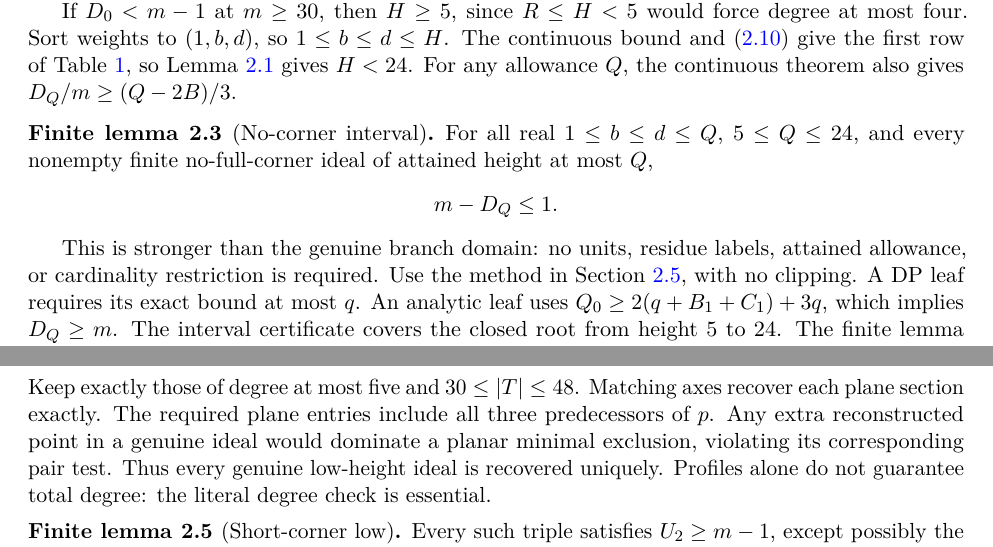
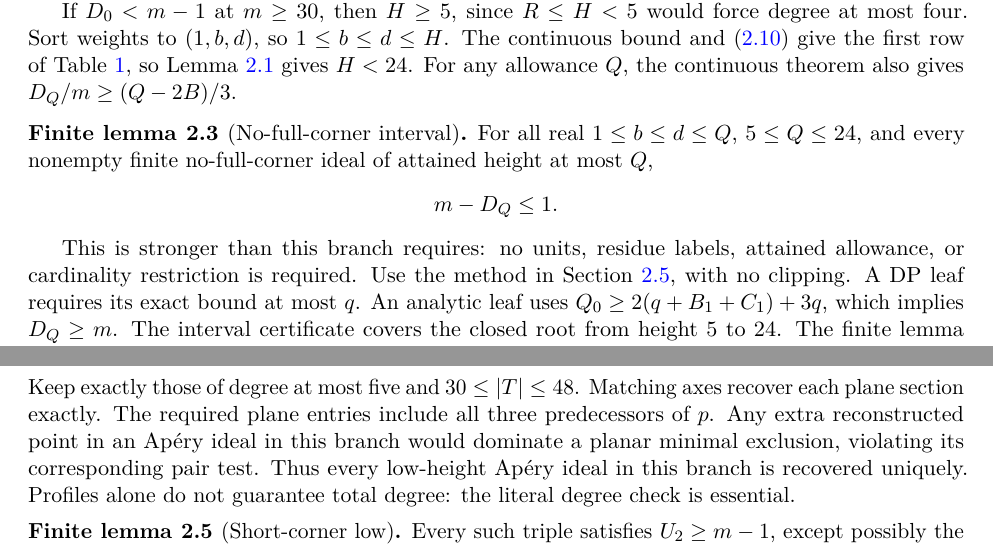
Before and after one commit to kseth/wilf-e4, a LaTeX paper (manuscript/main.tex, which reads manuscript/proof.tex): two parts of pages 10 and 11 of 37, joined at a grey line, cut so that both start at the same text. Compiled offline with pdfLaTeX.

Commit message:
manuscript: normalize corner terminology

```diff
--- a/manuscript/proof.tex
+++ b/manuscript/proof.tex
@@ -518,7 +518,7 @@ Lemma~\ref{lemma:height-cutoff} gives \(H<24\).
 For any allowance \(Q\), the continuous theorem also gives
 \(D_Q/m\ge(Q-2B)/3\).
 
-\begin{finitelemma}[No-corner interval]\label{finite:no-corner-interval}
+\begin{finitelemma}[No-full-corner interval]\label{finite:no-corner-interval}
 For all real
 \(1\le b\le d\le Q\), \(5\le Q\le24\), and every nonempty finite
 no-full-corner ideal of attained height at most \(Q\),
@@ -528,7 +528,7 @@ m-D_Q\le1.
 
 \end{finitelemma}
 
-This is stronger than the genuine branch domain: no units, residue
+This is stronger than this branch requires: no units, residue
 labels, attained allowance, or cardinality restriction is required.
 Use the method in Section~\ref{sec:p5}, with no clipping.
 A DP leaf requires its exact bound at most \(q\).
@@ -615,9 +615,9 @@ T=\{(x,y,z):y<f_x,\ z<g_x,\ z<h_y,\ (x,y,z)\not\ge(2,1,1)\}.
 Keep exactly those of degree at most five and \(30\le|T|\le48\).
 Matching axes recover each plane section exactly.
 The required plane entries include all three predecessors of \(p\).
-Any extra reconstructed point in a genuine ideal would dominate a planar
-minimal exclusion, violating its corresponding pair test.
-Thus every genuine low-height ideal is recovered uniquely.
+Any extra reconstructed point in an Ap\'ery ideal in this branch would
+dominate a planar minimal exclusion, violating its corresponding pair test.
+Thus every low-height Ap\'ery ideal in this branch is recovered uniquely.
 Profiles alone do not guarantee total degree: the literal degree check is essential.
 
 \begin{finitelemma}[Short-corner low]\label{finite:short-corner-low}
```
Also changed, not shown: manuscript/analytic.tex (+5 -5 lines), manuscript/proof.tex (6 more changed lines).
